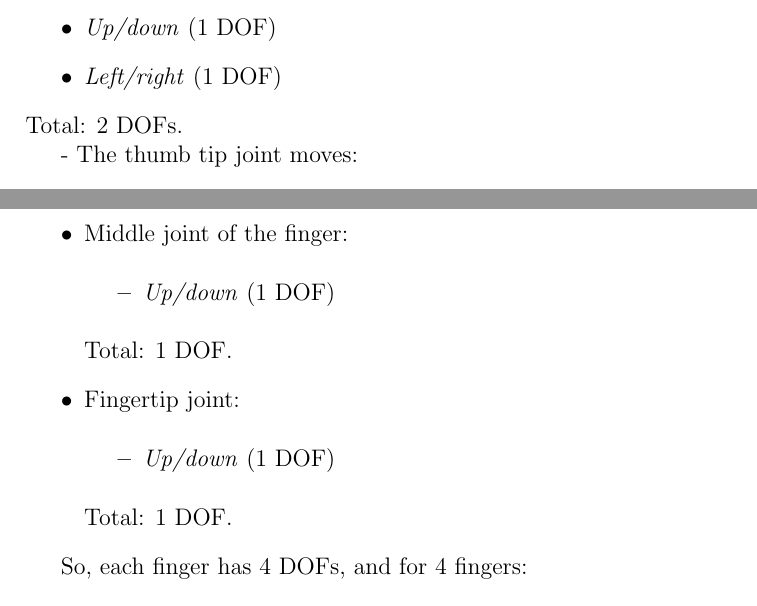
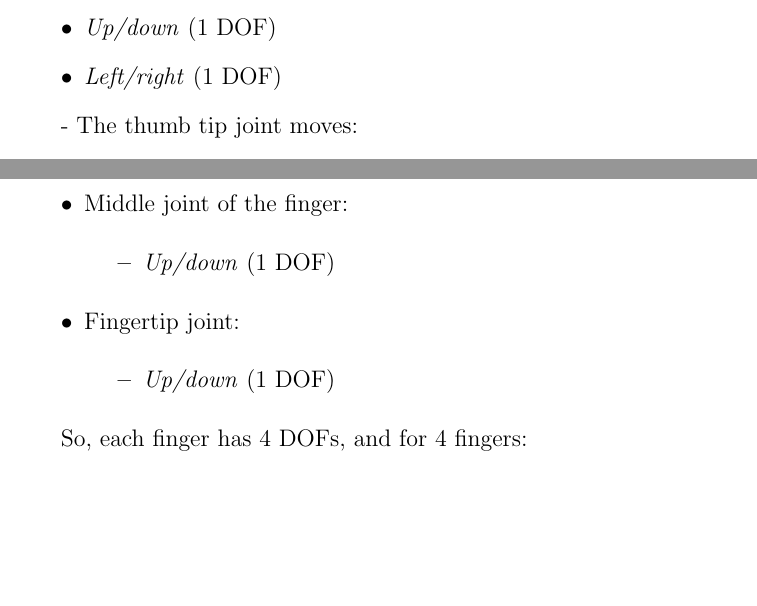
Before and after one commit to baaqerfarhat/133a-Robotics, a LaTeX problem sheet (EE133a/Hw1/hw1.tex): two parts of page 3 of 18, joined at a grey line, cut so that both start at the same text, the shorter picture padded with empty space. Compiled offline with pdfLaTeX.

Commit message:
Hw1 Complete

```diff
--- a/EE133a/Hw1/hw1.tex
+++ b/EE133a/Hw1/hw1.tex
@@ -108,7 +107,6 @@ are as follows:
       \item \textit{Up/down} (1 DOF)
       \item \textit{Left/right} (1 DOF)
   \end{itemize}
-  Total: 2 DOFs.
 
 - The \text{thumb tip joint} moves:
   \begin{itemize}
@@ -130,13 +127,11 @@ Each finger has the following joints:
       \begin{itemize}
         \item \textit{Up/down} (1 DOF)
       \end{itemize}
-      Total: 1 DOF.
 
     \item \text{Fingertip joint}:
       \begin{itemize}
         \item \textit{Up/down} (1 DOF)
       \end{itemize}
-      Total: 1 DOF.
 \end{itemize}
 
 So, each finger has 4 DOFs, and for 4 fingers:
```
Also changed, not shown: EE133a/Hw1/hw1.pdf, EE133a/Hw1/hw1.tex (2 more changed lines), 5 other files.
